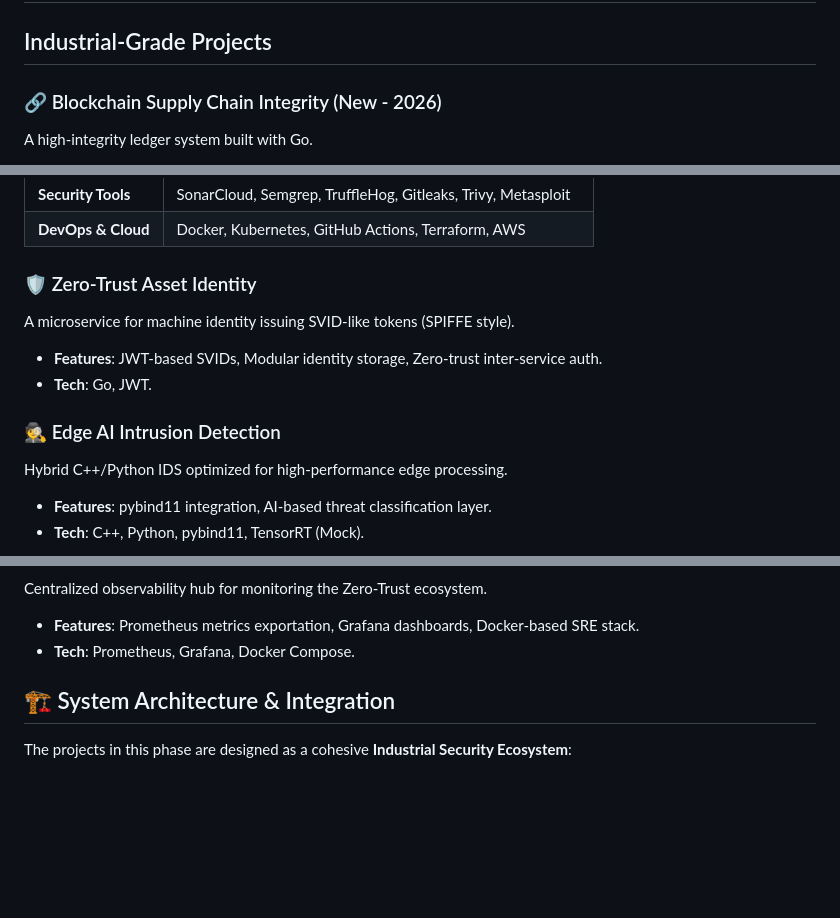
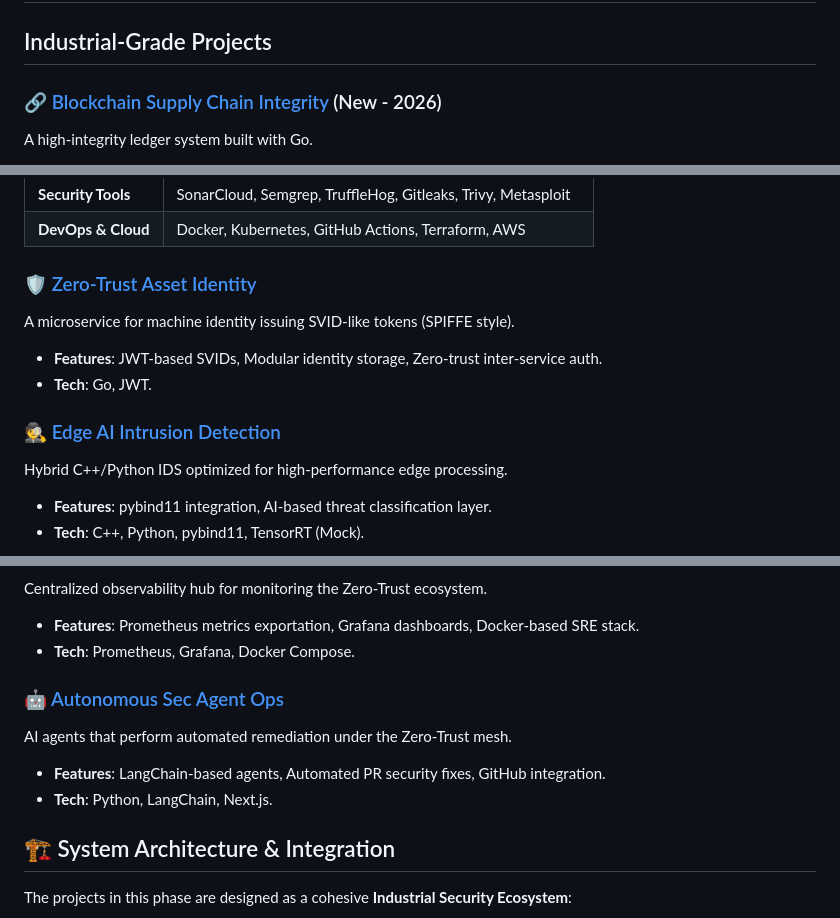
Before and after one commit to Brainfeed-1996/industrial-portfolio-2026, a Markdown page: README.md, 3 parts joined by grey strips. Rendered like a GitHub page; blank space fills up the shorter version.

Commit message:
Link projects to public repositories in README

```diff
--- a/README.md
+++ b/README.md
@@ -2,7 +2,7 @@
 
 ## Industrial-Grade Projects
 
-### 🔗 Blockchain Supply Chain Integrity (New - 2026)
+### 🔗 [Blockchain Supply Chain Integrity](https://github.com/Brainfeed-1996/blockchain-supply-chain-integrity) (New - 2026)
 A high-integrity ledger system built with Go.
 - **Features**: Merkle Tree transaction validation, Cryptographic block signing, Modular storage adapters.
 - **Quality**: 100% test coverage for core domain logic and service orchestration.
@@ -25,12 +25,12 @@ High-performance forecasting models for industrial sensor data.
 | **Security Tools** | SonarCloud, Semgrep, TruffleHog, Gitleaks, Trivy, Metasploit |
 | **DevOps & Cloud** | Docker, Kubernetes, GitHub Actions, Terraform, AWS |
 
-### 🛡️ Zero-Trust Asset Identity
+### 🛡️ [Zero-Trust Asset Identity](https://github.com/Brainfeed-1996/zero-trust-asset-identity)
 A microservice for machine identity issuing SVID-like tokens (SPIFFE style).
 - **Features**: JWT-based SVIDs, Modular identity storage, Zero-trust inter-service auth.
 - **Tech**: Go, JWT.
 
-### 🕵️ Edge AI Intrusion Detection
+### 🕵️ [Edge AI Intrusion Detection](https://github.com/Brainfeed-1996/edge-ai-intrusion-detection)
 Hybrid C++/Python IDS optimized for high-performance edge processing.
 - **Features**: pybind11 integration, AI-based threat classification layer.
 - **Tech**: C++, Python, pybind11, TensorRT (Mock).
@@ -42,6 +42,11 @@ Policy engine retrofitted with Zero-Trust identity verification.
 Centralized observability hub for monitoring the Zero-Trust ecosystem.
 - **Features**: Prometheus metrics exportation, Grafana dashboards, Docker-based SRE stack.
 - **Tech**: Prometheus, Grafana, Docker Compose.
+
+### 🤖 [Autonomous Sec Agent Ops](https://github.com/Brainfeed-1996/autonomous-sec-agent-ops)
+AI agents that perform automated remediation under the Zero-Trust mesh.
+- **Features**: LangChain-based agents, Automated PR security fixes, GitHub integration.
+- **Tech**: Python, LangChain, Next.js.
 
 ## 🏗️ System Architecture & Integration
 
```
Also changed, not shown: other parts of README.md (+1 -1 lines).
